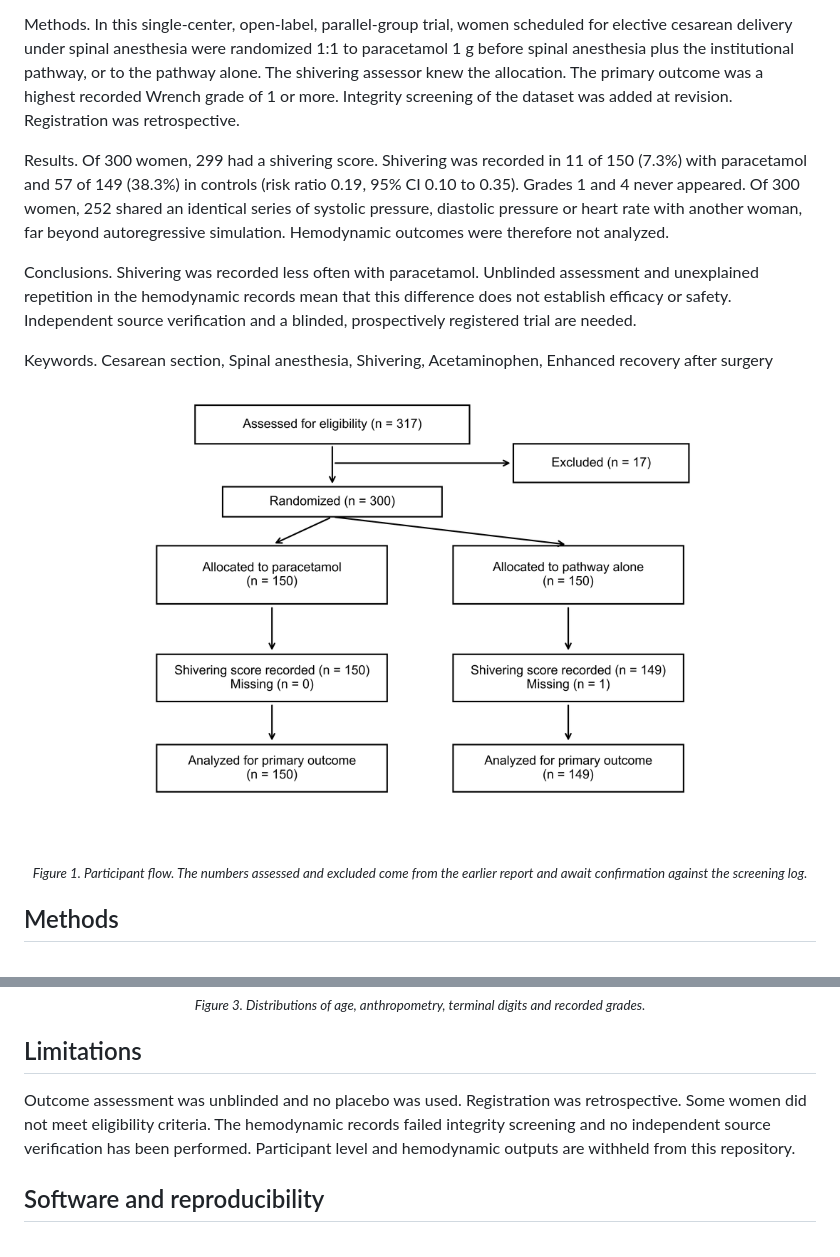
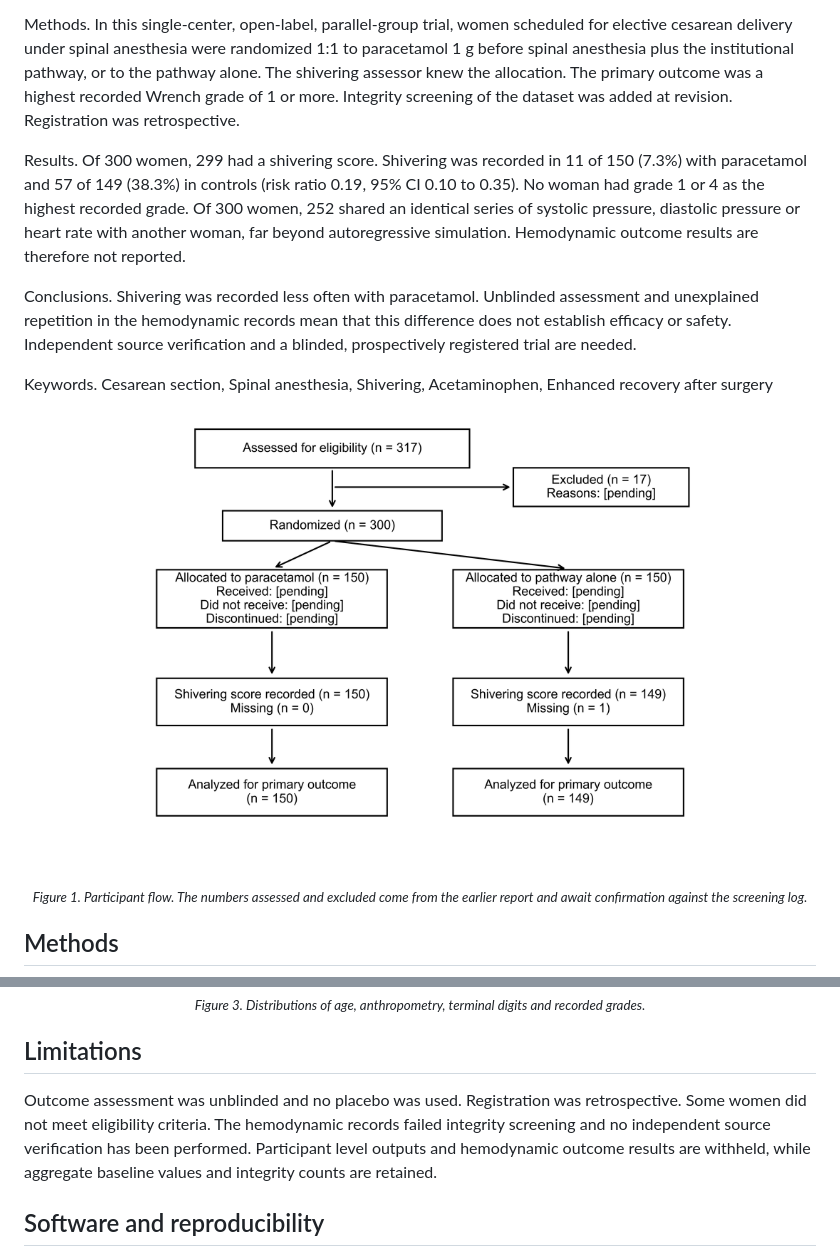
Before and after one commit to sharing-123/risetku-erac, a Markdown page: README.md, 2 parts joined by grey strips. Rendered like a GitHub page; pictures changed too: results/figures/Figure1_flow.png.

Commit message:
Align wording and flow diagram with the manuscript

```diff
--- a/README.md
+++ b/README.md
@@ -25,7 +25,7 @@ Background and objectives. Shivering is common during cesarean delivery under ne
 
 Methods. In this single-center, open-label, parallel-group trial, women scheduled for elective cesarean delivery under spinal anesthesia were randomized 1:1 to paracetamol 1 g before spinal anesthesia plus the institutional pathway, or to the pathway alone. The shivering assessor knew the allocation. The primary outcome was a highest recorded Wrench grade of 1 or more. Integrity screening of the dataset was added at revision. Registration was retrospective.
 
-Results. Of 300 women, 299 had a shivering score. Shivering was recorded in 11 of 150 (7.3%) with paracetamol and 57 of 149 (38.3%) in controls (risk ratio 0.19, 95% CI 0.10 to 0.35). Grades 1 and 4 never appeared. Of 300 women, 252 shared an identical series of systolic pressure, diastolic pressure or heart rate with another woman, far beyond autoregressive simulation. Hemodynamic outcomes were therefore not analyzed.
+Results. Of 300 women, 299 had a shivering score. Shivering was recorded in 11 of 150 (7.3%) with paracetamol and 57 of 149 (38.3%) in controls (risk ratio 0.19, 95% CI 0.10 to 0.35). No woman had grade 1 or 4 as the highest recorded grade. Of 300 women, 252 shared an identical series of systolic pressure, diastolic pressure or heart rate with another woman, far beyond autoregressive simulation. Hemodynamic outcome results are therefore not reported.
 
 Conclusions. Shivering was recorded less often with paracetamol. Unblinded assessment and unexplained repetition in the hemodynamic records mean that this difference does not establish efficacy or safety. Independent source verification and a blinded, prospectively registered trial are needed.
 
@@ -83,7 +83,7 @@ The assessor knew the allocation.
 
 ## Limitations
 
-Outcome assessment was unblinded and no placebo was used. Registration was retrospective. Some women did not meet eligibility criteria. The hemodynamic records failed integrity screening and no independent source verification has been performed. Participant level and hemodynamic outputs are withheld from this repository.
+Outcome assessment was unblinded and no placebo was used. Registration was retrospective. Some women did not meet eligibility criteria. The hemodynamic records failed integrity screening and no independent source verification has been performed. Participant level outputs and hemodynamic outcome results are withheld, while aggregate baseline values and integrity counts are retained.
 
 ## Software and reproducibility
 
```
Also changed, not shown: results/figures/Figure2_grades.png.
